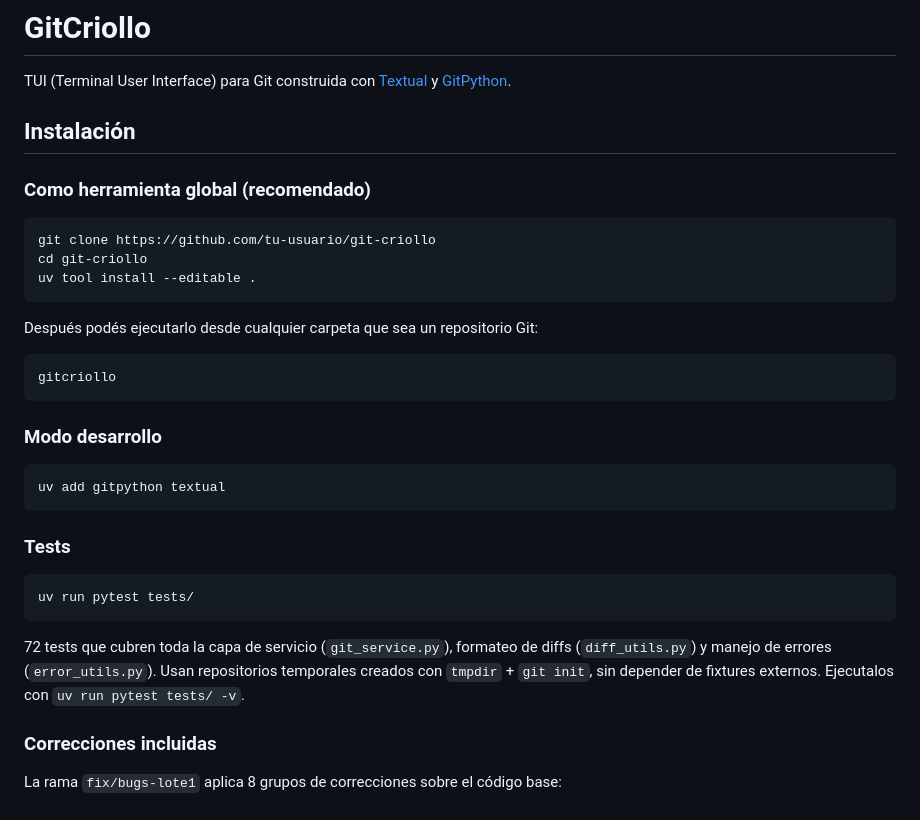
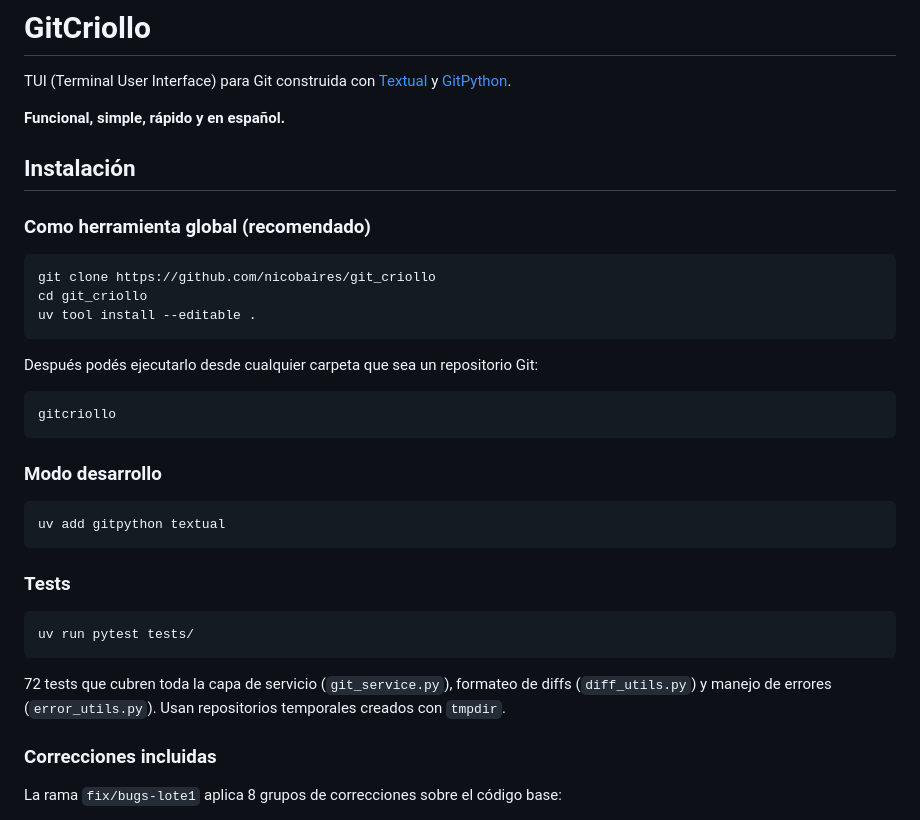
Before and after one commit to nicobaires/git_criollo, a Markdown page: README.md, the part around one of its changes. Rendered like a GitHub page.

````diff
--- a/README.md
+++ b/README.md
@@ -1,14 +1,16 @@
 # GitCriollo
 
 TUI (Terminal User Interface) para Git construida con [Textual](https://textual.textualize.io/) y [GitPython](https://gitpython.readthedocs.io/).
+
+**Funcional, simple, rápido y en español.**
 
 ## Instalación
 
 ### Como herramienta global (recomendado)
 
 ```bash
-git clone https://github.com/tu-usuario/git-criollo
-cd git-criollo
+git clone https://github.com/nicobaires/git_criollo
+cd git_criollo
 uv tool install --editable .
 ```
 
@@ -17,6 +19,7 @@ Después podés ejecutarlo desde cualquier carpeta que sea un repositorio Git:
 ```bash
 gitcriollo
 ```
+
 ### Modo desarrollo
 
 ```bash
@@ -29,7 +32,7 @@ uv add gitpython textual
 uv run pytest tests/
 ```
 
-72 tests que cubren toda la capa de servicio (`git_service.py`), formateo de diffs (`diff_utils.py`) y manejo de errores (`error_utils.py`). Usan repositorios temporales creados con `tmpdir` + `git init`, sin depender de fixtures externos. Ejecutalos con `uv run pytest tests/ -v`.
+72 tests que cubren toda la capa de servicio (`git_service.py`), formateo de diffs (`diff_utils.py`) y manejo de errores (`error_utils.py`). Usan repositorios temporales creados con `tmpdir`.
 
 ### Correcciones incluidas
 
````
Also changed, not shown: other parts of README.md (+23 -21 lines).
